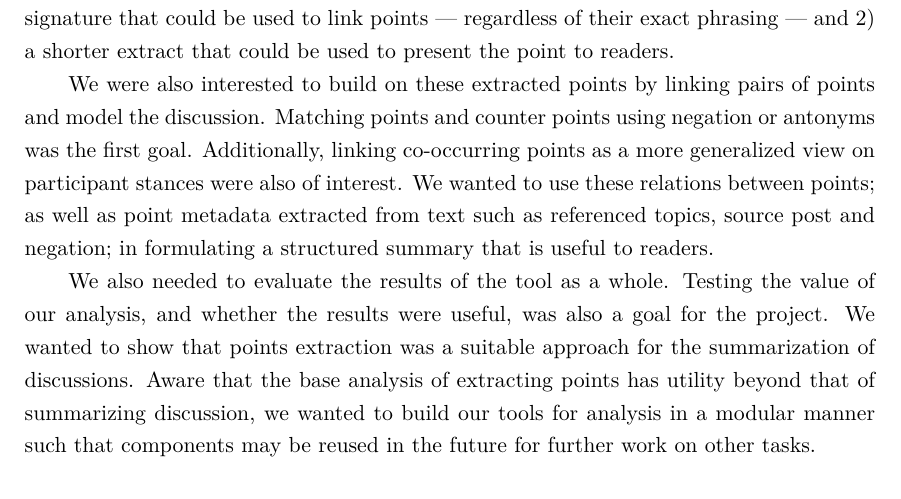
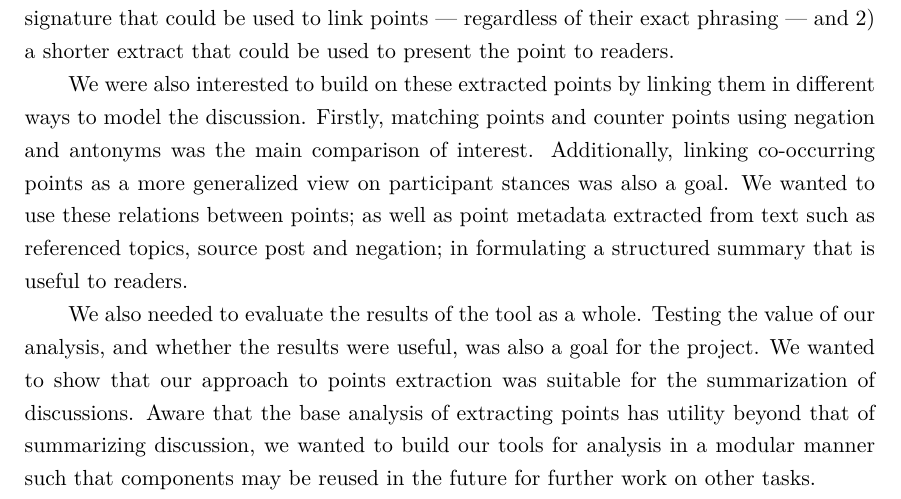
Before and after one commit to charlieegan3/standpoint, a LaTeX thesis (docs/report/abdnthesis.tex, which reads docs/report/research-goals.tex): part of page 16 of 66, cut so that both start at the same text. Compiled offline with pdfLaTeX.

Commit message:
Adam comments: research goals

```diff
--- a/docs/report/research-goals.tex
+++ b/docs/report/research-goals.tex
@@ -5,6 +5,6 @@
 
   This first required a robust means of identifying and extracting points from text to serve as a foundation for later analysis. We needed to investigate not only whether points were a viable content unit, but if they could succinctly present information better than extracted sentences. Given plain text from a discussion, we would need 1) a pattern or signature that could be used to link points --- regardless of their exact phrasing --- and 2) a shorter extract that could be used to present the point to readers.
 
-  We were also interested to build on these extracted points by linking pairs of points and model the discussion. Matching points and counter points using negation or antonyms was the first goal. Additionally, linking co-occurring points as a more generalized view on participant stances were also of interest. We wanted to use these relations between points; as well as point metadata extracted from text such as referenced topics, source post and negation; in formulating a structured summary that is useful to readers.
+  We were also interested to build on these extracted points by linking them in different ways to model the discussion. Firstly, matching points and counter points using negation and antonyms was the main comparison of interest. Additionally, linking co-occurring points as a more generalized view on participant stances was also a goal. We wanted to use these relations between points; as well as point metadata extracted from text such as referenced topics, source post and negation; in formulating a structured summary that is useful to readers.
 
-  We also needed to evaluate the results of the tool as a whole. Testing the value of our analysis, and whether the results were useful, was also a goal for the project. We wanted to show that points extraction was a suitable approach for the summarization of discussions. Aware that the base analysis of extracting points has utility beyond that of summarizing discussion, we wanted to build our tools for analysis in a modular manner such that components may be reused in the future for further work on other tasks.
+  We also needed to evaluate the results of the tool as a whole. Testing the value of our analysis, and whether the results were useful, was also a goal for the project. We wanted to show that our approach to points extraction was suitable for the summarization of discussions. Aware that the base analysis of extracting points has utility beyond that of summarizing discussion, we wanted to build our tools for analysis in a modular manner such that components may be reused in the future for further work on other tasks.
```
